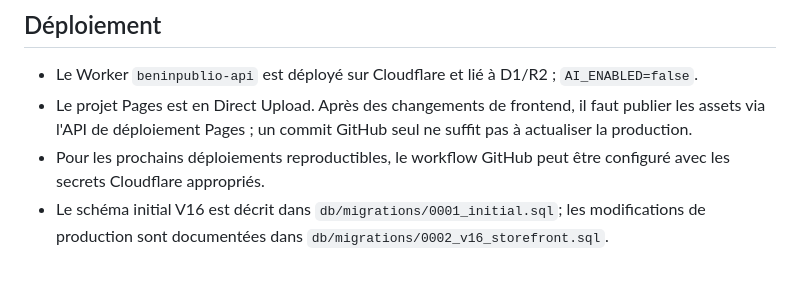
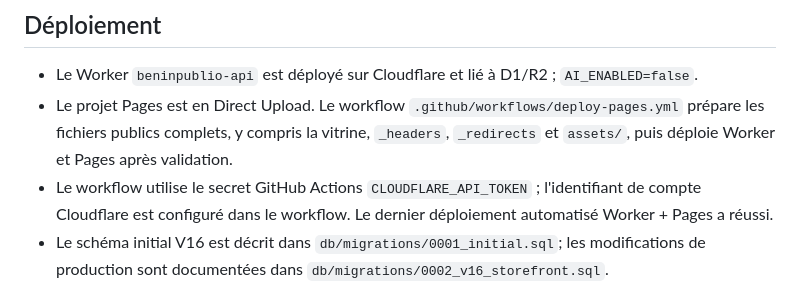
Before and after one commit to e7470701-ops/beninpublio, a Markdown page: README.md, the part around the change. GitHub-like rendering.

Commit message:
Document automated Worker and Pages deployment

```diff
--- a/README.md
+++ b/README.md
@@ -45,8 +45,8 @@ Le déploiement technique n'est pas équivalent à une recette de production. Av
 ## Déploiement
 
 - Le Worker `beninpublio-api` est déployé sur Cloudflare et lié à D1/R2 ; `AI_ENABLED=false`.
-- Le projet Pages est en Direct Upload. Après des changements de frontend, il faut publier les assets via l'API de déploiement Pages ; un commit GitHub seul ne suffit pas à actualiser la production.
-- Pour les prochains déploiements reproductibles, le workflow GitHub peut être configuré avec les secrets Cloudflare appropriés.
+- Le projet Pages est en Direct Upload. Le workflow `.github/workflows/deploy-pages.yml` prépare les fichiers publics complets, y compris la vitrine, `_headers`, `_redirects` et `assets/`, puis déploie Worker et Pages après validation.
+- Le workflow utilise le secret GitHub Actions `CLOUDFLARE_API_TOKEN` ; l'identifiant de compte Cloudflare est configuré dans le workflow. Le dernier déploiement automatisé Worker + Pages a réussi.
 - Le schéma initial V16 est décrit dans `db/migrations/0001_initial.sql`; les modifications de production sont documentées dans `db/migrations/0002_v16_storefront.sql`.
 
 ## Formules de référence
```
